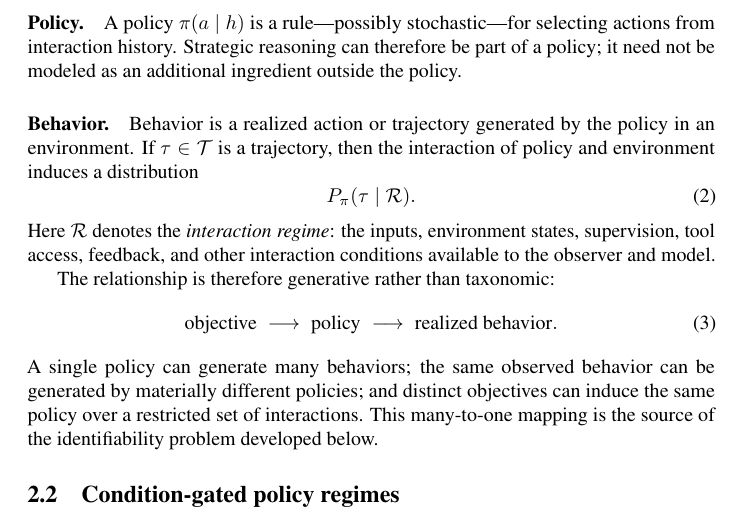
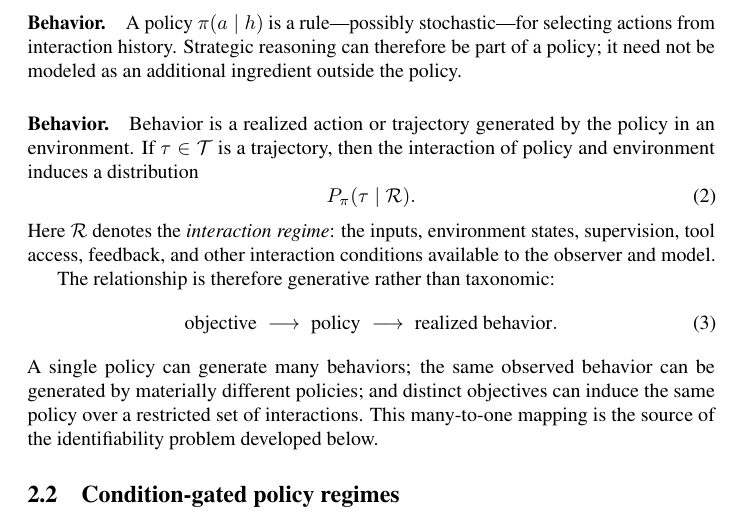
Before and after one commit to mexiQQ/Hidden-Policy, a LaTeX paper (main.tex): part of page 4 of 10, cut so that both start at the same text. Compiled offline with pdfLaTeX; a LaTeX package or settings file that is missing is left out; a missing bibliography style is replaced by a similar one.

Commit message:
Revise manuscript: runin

```diff
--- a/main.tex
+++ b/main.tex
@@ -76,7 +76,7 @@ To answer what a model will do, we must distinguish the rule governing action fr
 \paragraph{Policy.}
 Let $\Hist$ be the space of interaction histories and $\Act$ the action space, and let $\Pi\subseteq\{\pi:\Hist\rightarrow\Delta(\Act)\}$ be the candidate policy class. Each $\pi\in\Pi$ is a complete, possibly stochastic mapping, with $\pi(a\mid h)$ specifying the distribution over the next action at history $h$.
 
-\paragraph{Policy.}
+\paragraph{Behavior.}
 A policy $\pi(a\mid h)$ is a rule---possibly stochastic---for selecting actions from interaction history. Strategic reasoning can therefore be part of a policy; it need not be modeled as an additional ingredient outside the policy.
 
 \paragraph{Behavior.}
```
